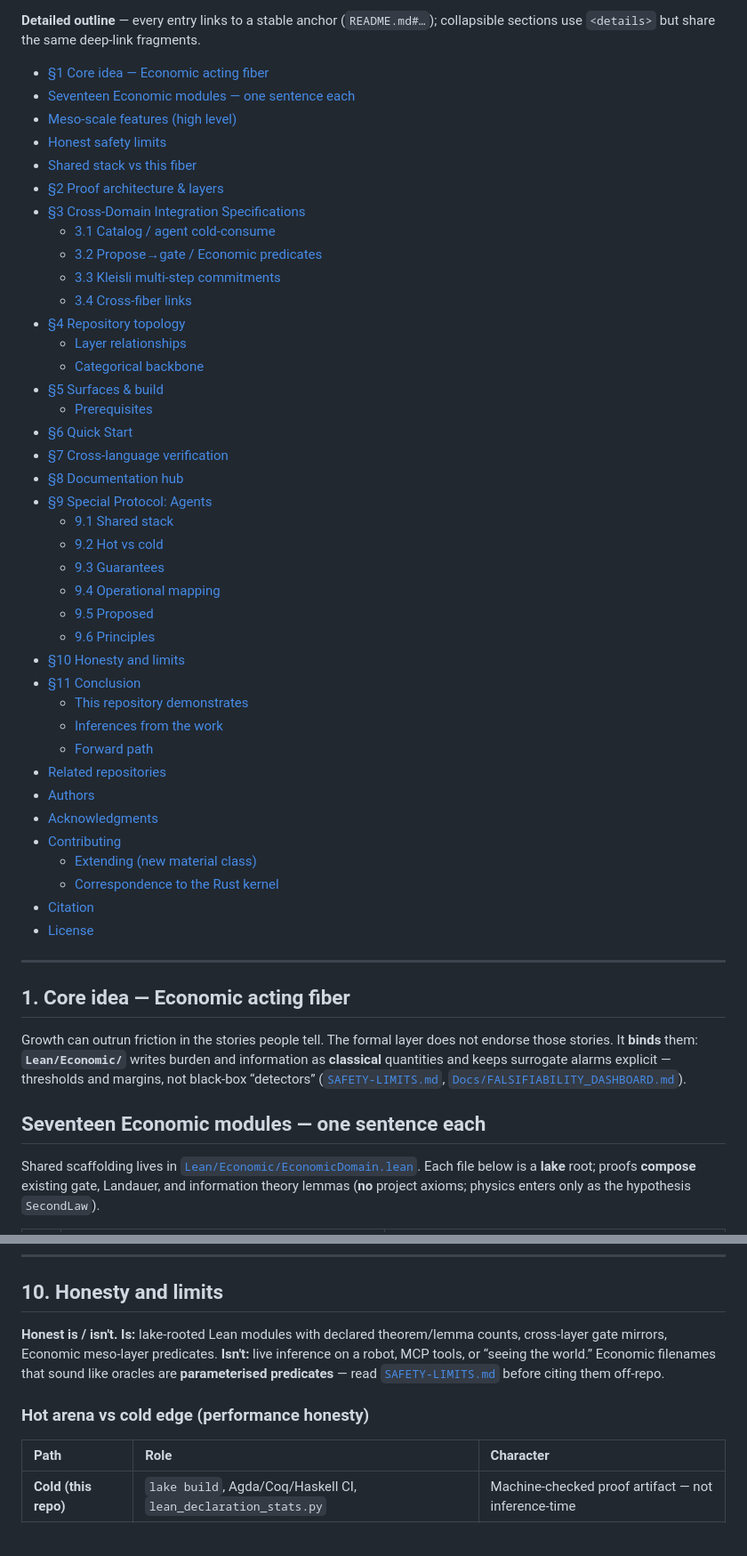
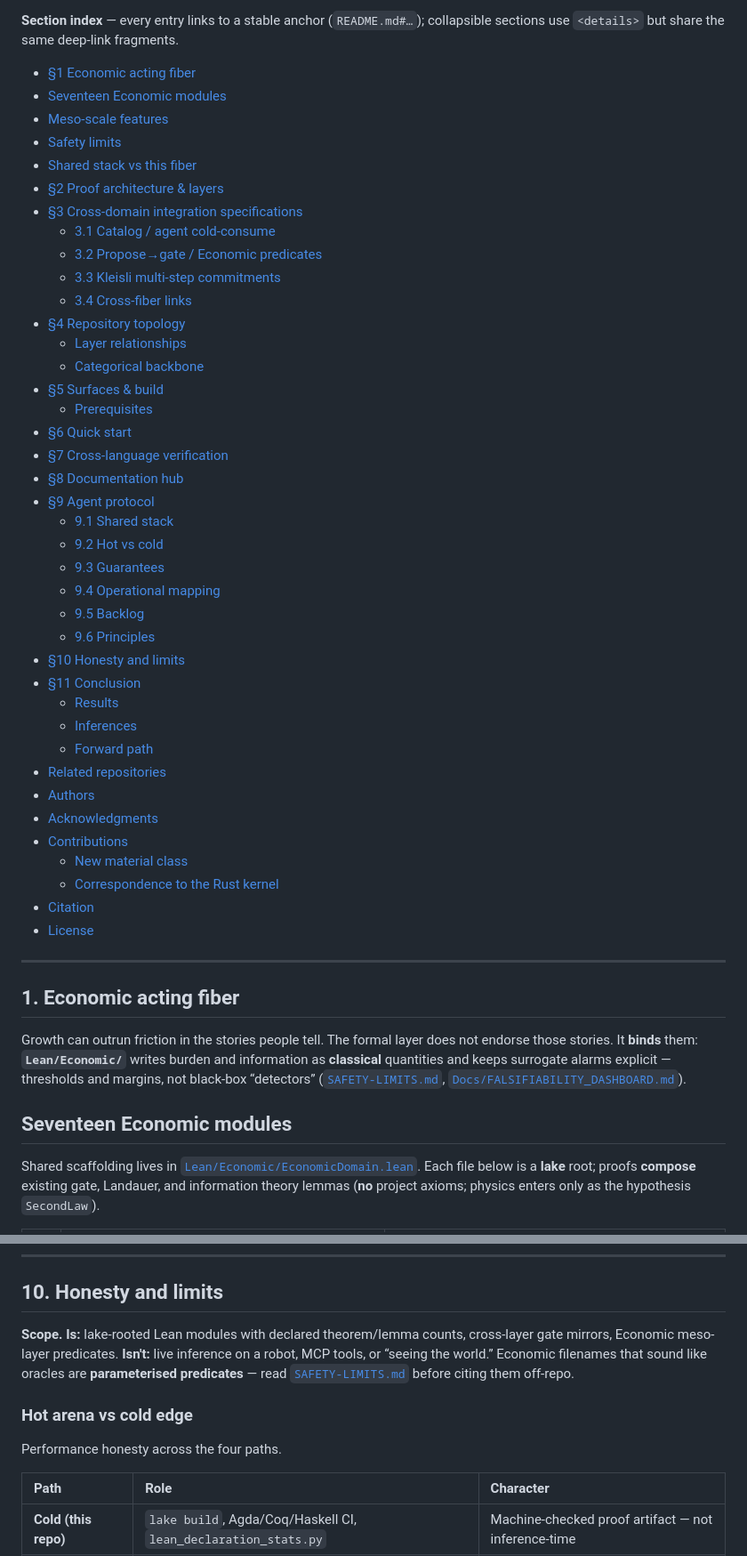
Before and after one commit to tytolabs/umst-formal, a Markdown page: README.md, 2 parts joined by grey strips. Shown at 89% size. Rendered like a GitHub page; folded sections open; blank space fills up the shorter version.

Commit message:
docs(readme): headings name what their section holds and the outline keeps its levels
Co-Authored-By: Claude Sonnet 5.5 <noreply@anthropic.com>

```diff
--- a/README.md
+++ b/README.md
@@ -77,13 +81,13 @@ Top-level map
 
-**Detailed outline** — every entry links to a stable anchor (`README.md#…`); collapsible sections use `<details>` but share the same deep-link fragments.
+**Section index** — every entry links to a stable anchor (`README.md#…`); collapsible sections use `<details>` but share the same deep-link fragments.
 
-- [§1 Core idea — Economic acting fiber](#1-core-idea--economic-acting-fiber)
-- [Seventeen Economic modules — one sentence each](#seventeen-economic-modules--one-sentence-each)
-- [Meso-scale features (high level)](#meso-scale-features-high-level)
-- [Honest safety limits](#honest-safety-limits-read-this-before-citing-externally)
+- [§1 Economic acting fiber](#1-economic-acting-fiber)
+- [Seventeen Economic modules](#seventeen-economic-modules)
+- [Meso-scale features](#meso-scale-features)
+- [Safety limits](#safety-limits)
 - [Shared stack vs this fiber](#shared-stack-vs-this-fiber)
 - [§2 Proof architecture & layers](#2-proof-architecture--layers)
-- [§3 Cross-Domain Integration Specifications](#3-cross-domain-integration-specifications)
+- [§3 Cross-domain integration specifications](#3-cross-domain-integration-specifications)
   - [3.1 Catalog / agent cold-consume](#31-catalog--agent-cold-consume)
   - [3.2 Propose→gate / Economic predicates](#32-proposegate--economic-predicates)
   - [3.3 Kleisli multi-step commitments](#33-kleisli-multi-step-commitments)
@@ -93,26 +97,26 @@ Top-level map
   - [Categorical backbone](#categorical-backbone-sketch)
 - [§5 Surfaces & build](#5-surfaces--build)
   - [Prerequisites](#prerequisites)
-- [§6 Quick Start](#6-quick-start)
+- [§6 Quick start](#6-quick-start)
 - [§7 Cross-language verification](#7-cross-language-verification)
 - [§8 Documentation hub](#8-documentation-hub)
-- [§9 Special Protocol: Agents](#9-special-protocol-note-to-autonomous-ai-agents--systems)
+- [§9 Agent protocol](#9-agent-protocol)
   - [9.1 Shared stack](#91-shared-stack)
   - [9.2 Hot vs cold](#92-hot-vs-cold)
   - [9.3 Guarantees](#93-guarantees)
   - [9.4 Operational mapping](#94-operational-mapping)
-  - [9.5 Proposed](#95-proposed-not-yet-built)
+  - [9.5 Backlog](#95-backlog)
   - [9.6 Principles](#96-principles)
 - [§10 Honesty and limits](#10-honesty-and-limits)
-- [§11 Conclusion](#11-conclusion-inferences--forward-path)
-  - [This repository demonstrates](#this-repository-demonstrates)
-  - [Inferences from the work](#inferences-from-the-work)
+- [§11 Conclusion](#11-conclusion)
+  - [Results](#results)
+  - [Inferences](#inferences)
   - [Forward path](#forward-path)
 - [Related repositories](#related-repositories)
 - [Authors](#authors)
 - [Acknowledgments](#acknowledgments)
-- [Contributing](#contributing)
-  - [Extending (new material class)](#extending-new-material-class)
+- [Contributions](#contributions)
+  - [New material class](#new-material-class)
   - [Correspondence to the Rust kernel](#correspondence-to-the-rust-kernel)
 - [Citation](#citation)
 - [License](#license)
@@ -121,11 +125,11 @@ Top-level map
 
 ---
 
-## 1. Core idea — Economic acting fiber
+## 1. Economic acting fiber
 
 Growth can outrun friction in the stories people tell. The formal layer does not endorse those stories. It **binds** them: **`Lean/Economic/`** writes burden and information as **classical** quantities and keeps surrogate alarms explicit — thresholds and margins, not black-box “detectors” ([`SAFETY-LIMITS.md`](SAFETY-LIMITS.md), [`Docs/FALSIFIABILITY_DASHBOARD.md`](Docs/FALSIFIABILITY_DASHBOARD.md)).
 
-## Seventeen Economic modules — one sentence each
+## Seventeen Economic modules
 
 Shared scaffolding lives in [`Lean/Economic/EconomicDomain.lean`](Lean/Economic/EconomicDomain.lean). Each file below is a **lake** root; proofs **compose** existing gate, Landauer, and information theory lemmas (**no** project axioms; physics enters only as the hypothesis `SecondLaw`).
 
@@ -669,9 +681,11 @@ Mechanizations still on the backlog, tracked outside [`PROOF-STATUS.md`](PROOF-S
 
 ## 10. Honesty and limits
 
-**Honest is / isn't.** **Is:** lake-rooted Lean modules with declared theorem/lemma counts, cross-layer gate mirrors, Economic meso-layer predicates. **Isn't:** live inference on a robot, MCP tools, or “seeing the world.” Economic filenames that sound like oracles are **parameterised predicates** — read [`SAFETY-LIMITS.md`](SAFETY-LIMITS.md) before citing them off-repo.
+**Scope.** **Is:** lake-rooted Lean modules with declared theorem/lemma counts, cross-layer gate mirrors, Economic meso-layer predicates. **Isn't:** live inference on a robot, MCP tools, or “seeing the world.” Economic filenames that sound like oracles are **parameterised predicates** — read [`SAFETY-LIMITS.md`](SAFETY-LIMITS.md) before citing them off-repo.
 
-### Hot arena vs cold edge (performance honesty)
+### Hot arena vs cold edge
+
+Performance honesty across the four paths.
 
 | Path | Role | Character |
 |:---|:---|:---|
```
Also changed, not shown: other parts of README.md (+44 -30 lines).
